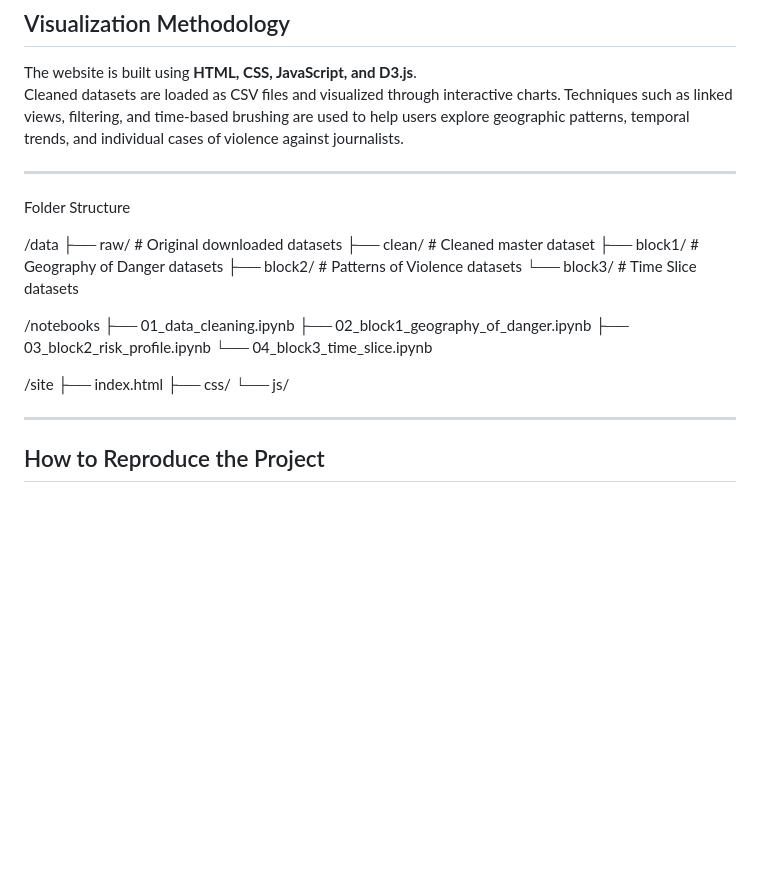
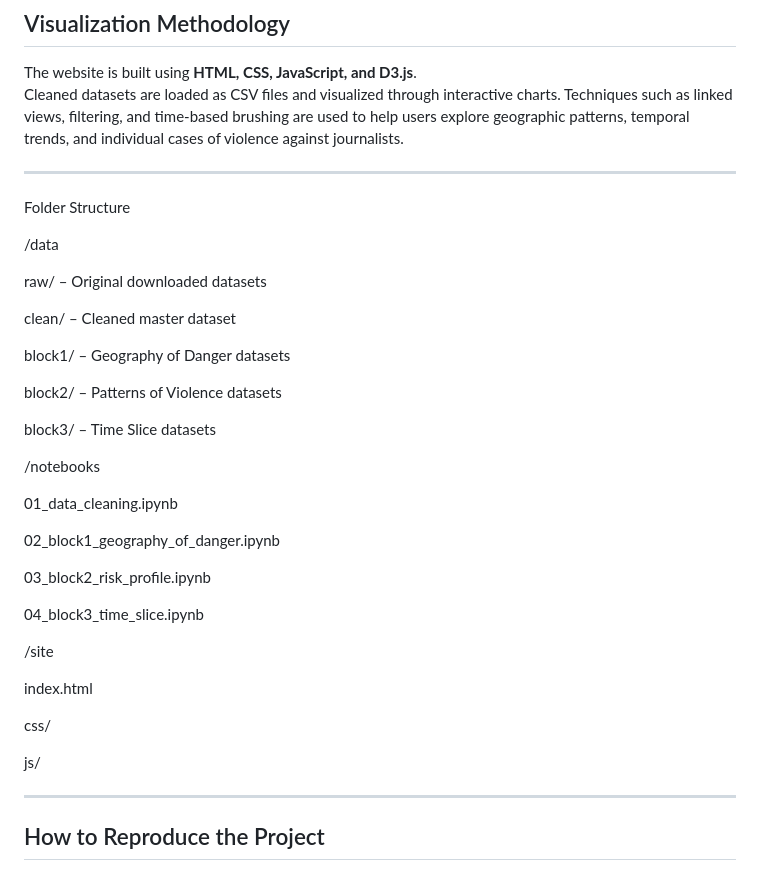
Before and after one commit to ZeyAzee/DataDoodles-PoT, a Markdown page: README.md, the part around the change. Rendered like a GitHub page; blank space fills up the shorter version.

```diff
--- a/README.md
+++ b/README.md
@@ -46,23 +46,34 @@ Cleaned datasets are loaded as CSV files and visualized through interactive char
 Folder Structure
 
 /data
-├── raw/                # Original downloaded datasets
-├── clean/              # Cleaned master dataset
-├── block1/             # Geography of Danger datasets
-├── block2/             # Patterns of Violence datasets
-└── block3/             # Time Slice datasets
+
+raw/ – Original downloaded datasets
+
+clean/ – Cleaned master dataset
+
+block1/ – Geography of Danger datasets
+
+block2/ – Patterns of Violence datasets
+
+block3/ – Time Slice datasets
 
 /notebooks
-├── 01_data_cleaning.ipynb
-├── 02_block1_geography_of_danger.ipynb
-├── 03_block2_risk_profile.ipynb
-└── 04_block3_time_slice.ipynb
+
+01_data_cleaning.ipynb
+
+02_block1_geography_of_danger.ipynb
+
+03_block2_risk_profile.ipynb
+
+04_block3_time_slice.ipynb
 
 /site
-├── index.html
-├── css/
-└── js/
 
+index.html
+
+css/
+
+js/
 
 
 ---
```
